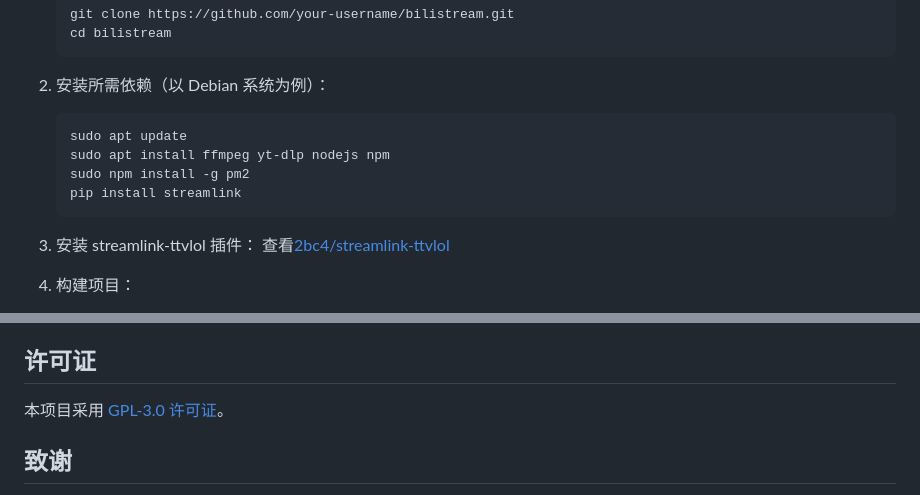
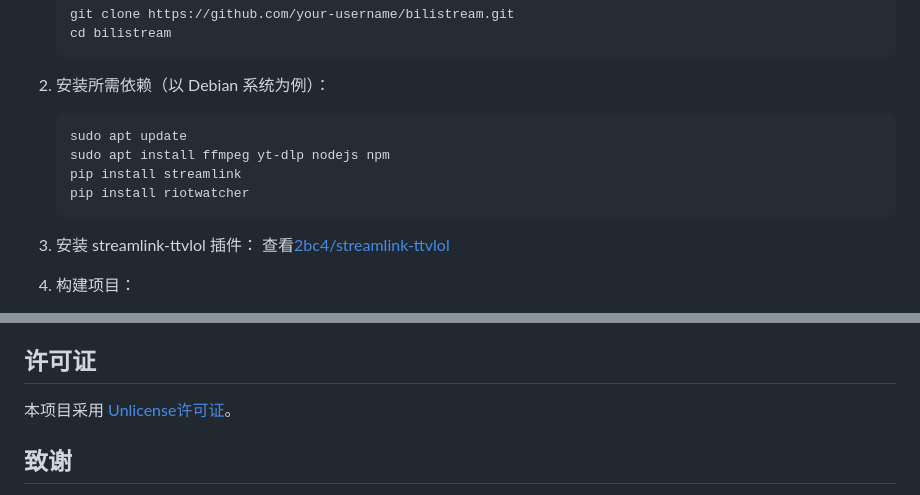
Before and after one commit to Detteee/bilistream, a Markdown page: README.zh_CN.md, 2 parts joined by grey strips. GitHub-like rendering.

Commit message:
update Readme
update Readme

update Readme

````diff
--- a/README.zh_CN.md
+++ b/README.zh_CN.md
@@ -35,8 +35,8 @@
    ```
    sudo apt update
    sudo apt install ffmpeg yt-dlp nodejs npm
-   sudo npm install -g pm2
    pip install streamlink
+   pip install riotwatcher
    ```
 3. 安装 streamlink-ttvlol 插件：
    查看[2bc4/streamlink-ttvlol](https://github.com/2bc4/streamlink-ttvlol)
@@ -201,7 +201,7 @@ Bilistream 支持以下命令：
 
 ## 许可证
 
-本项目采用 [GPL-3.0 许可证](LICENSE)。
+本项目采用 [Unlicense许可证](LICENSE)。
 
 ## 致谢
 
````
Also changed, not shown: README.md (+4 -4 lines).
